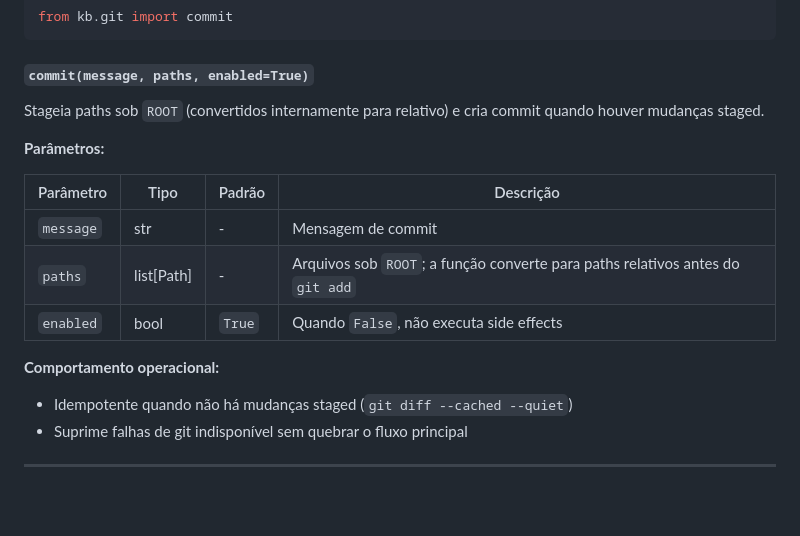
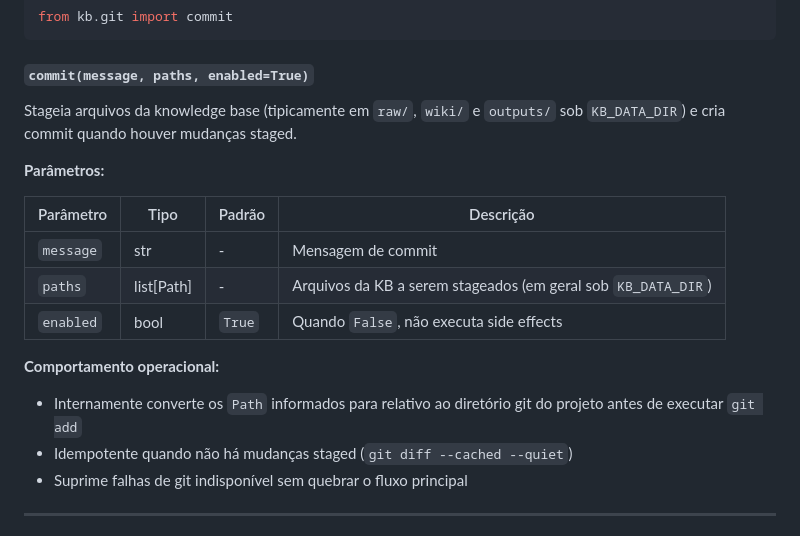
Before and after one commit to wendeus0/LLM-knowledge-base, a Markdown page: docs/API.md, the part around the change. Drawn GitHub-style; blank space fills up the shorter version.

Commit message:
docs(api): align git commit paths contract with KB_DATA_DIR layout

```diff
--- a/docs/API.md
+++ b/docs/API.md
@@ -456,18 +456,19 @@ from kb.git import commit
 
 #### `commit(message, paths, enabled=True)`
 
-Stageia paths sob `ROOT` (convertidos internamente para relativo) e cria commit quando houver mudanças staged.
+Stageia arquivos da knowledge base (tipicamente em `raw/`, `wiki/` e `outputs/` sob `KB_DATA_DIR`) e cria commit quando houver mudanças staged.
 
 **Parâmetros:**
 
 | Parâmetro | Tipo | Padrão | Descrição |
 | --------- | ---- | ------ | --------- |
 | `message` | str | - | Mensagem de commit |
-| `paths` | list[Path] | - | Arquivos sob `ROOT`; a função converte para paths relativos antes do `git add` |
+| `paths` | list[Path] | - | Arquivos da KB a serem stageados (em geral sob `KB_DATA_DIR`) |
 | `enabled` | bool | `True` | Quando `False`, não executa side effects |
 
 **Comportamento operacional:**
 
+- Internamente converte os `Path` informados para relativo ao diretório git do projeto antes de executar `git add`
 - Idempotente quando não há mudanças staged (`git diff --cached --quiet`)
 - Suprime falhas de git indisponível sem quebrar o fluxo principal
 
```
